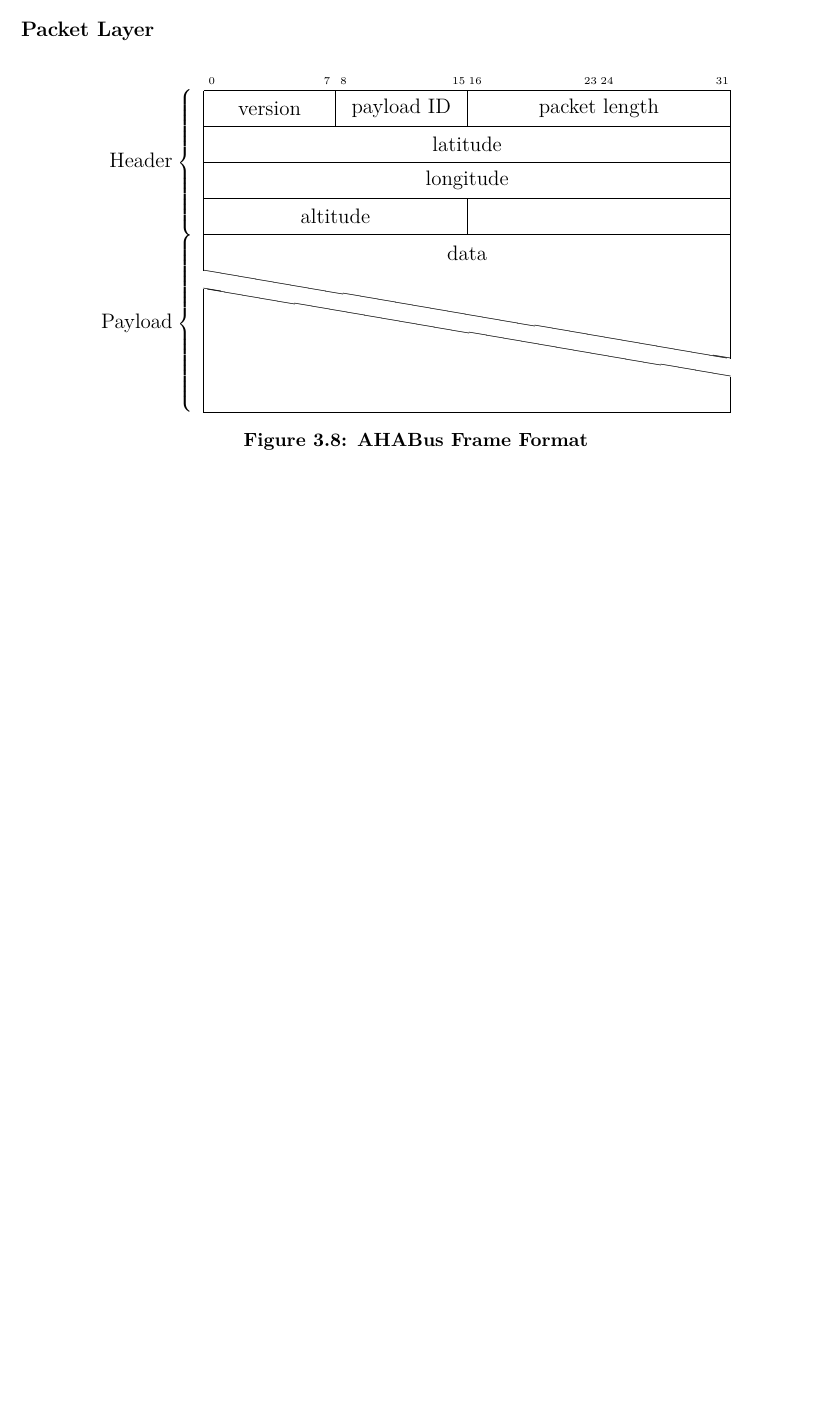
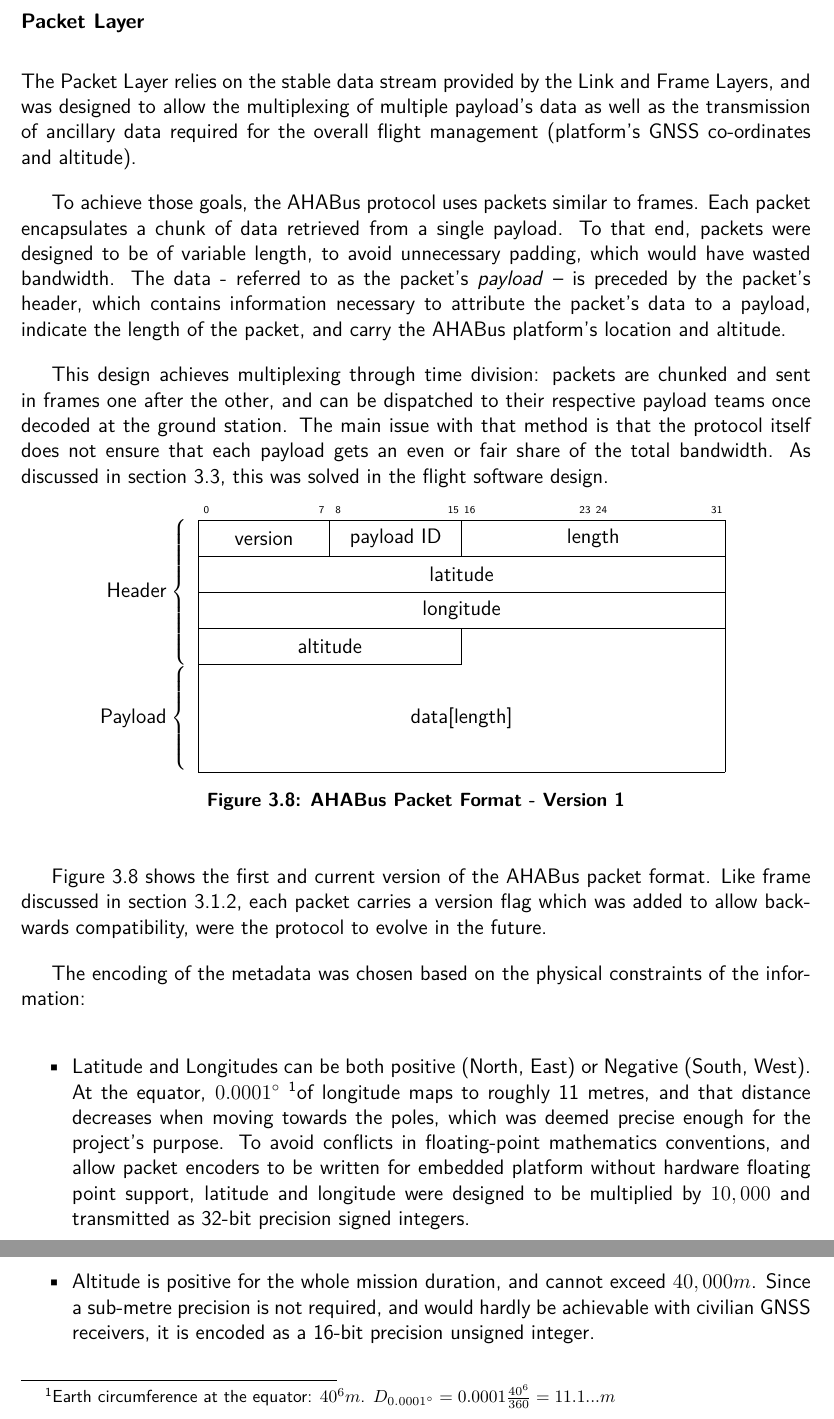
Before and after one commit to AHABus/dissertation, a LaTeX thesis (paper.tex, which reads header.tex): part of page 14 of 18 before the commit and two parts of pages 14 and 15 of 19 after it, the two joined at a grey line, cut so that both start at the same text, the shorter picture padded with empty space. Compiled offline with pdfLaTeX.

Commit message:
Add basic packet stuf

```diff
--- a/header.tex
+++ b/header.tex
@@ -18,7 +18,7 @@
 \usepackage[a4paper, margin=2.54cm]{geometry}
 \usepackage[nottoc,numbib]{tocbibind}
 
-%\renewcommand{\familydefault}{\sfdefault}
+\renewcommand{\familydefault}{\sfdefault}
 
 \graphicspath{{figures/}}
 
@@ -37,10 +37,9 @@ firstinits=true
 
 \lstset{basicstyle=\footnotesize\ttfamily,breaklines=true}
 
-\author{Amy Parent (1303985)}
+\author{Amy Parent}
 \title{AHABus \& FCORE:\\Modular Platform for High Altitude Balloon Missions}
 \date{April 2017}
-
 
 % Parameters
 
--- a/paper.tex
+++ b/paper.tex
@@ -540,46 +547,75 @@ percentage \(\frac{n}{n+m}\) of the stream contains actual data. For reasons
 explained further, the AHABus frames were chosen to be 256-byte long. As shown
 previously, each frame also includes.
 
+\subsubsection{Packet Layer}
 
-% Topic list for this:
-%   * Provide reliability:
-%       * Data arrives whole
-%       * We receive valid data
-%   * receive all data: we chunk the data stream, number the chunks         v
-%   * we tag data with housekeeping things                                  v~
-%   * If frames too small, housekeeping/data ratio is shit
-%   * Need a way to detect the start + end of a frame.
-%   * Explain that end of frame marker complicated, going with count?
-%
-%   * Validity checked (and corrected using FEC)
-%   * FEC: went with Reed-Solomon for simplicity + availability
-%   * FEC means we need small blocks of data -> Frames
-%
-%   * FEC forces us to change from double marker inside to sync sequence + frame
+The Packet Layer relies on the stable data stream provided by the Link and Frame
+Layers, and was designed to allow the multiplexing of multiple payload's data as
+well as the transmission of ancillary data required for the overall flight
+management (platform's GNSS co-ordinates and altitude).
 
+To achieve those goals, the AHABus protocol uses packets similar to frames. Each
+packet encapsulates a chunk of data retrieved from a single payload. To that
+end, packets were designed to be of variable length, to avoid unnecessary
+padding, which would have wasted bandwidth. The data - referred to as the
+packet's \textit{payload} – is preceded by the packet's header, which contains
+information necessary to attribute the packet's data to a payload, indicate
+the length of the packet, and carry the AHABus platform's location and altitude.
 
-
-\subsubsection{Packet Layer}
+This design achieves multiplexing through time division: packets are chunked
+and sent in frames one after the other, and can be dispatched to their
+respective payload teams once decoded at the ground station. The main issue with
+that method is that the protocol itself does not ensure that each payload gets
+an even or fair share of the total bandwidth. As discussed in section
+\ref{sec:flight-software}, this was solved in the flight software design.
 
 \begin{figure}[H]
     \begin{bytefield}{32}
         \bitheader{0,7,8,15,16,23,24,31} \\
         \begin{leftwordgroup}{Header}
             \bitbox{8}{version} & \bitbox{8}{payload ID} &
-            \bitbox{16}{packet length} \\
+            \bitbox{16}{length} \\
             \bitbox{32}{latitude} \\
             \bitbox{32}{longitude} \\
             \bitbox{16}{altitude} & \bitbox[lrt]{16}{}
         \end{leftwordgroup} \\
         \begin{leftwordgroup}{Payload}
-            \wordbox[lrt]{1}{data} \\
-            \skippedwords \\
-            \wordbox[lrb]{1}{}
+            \wordbox[lrb]{3}{data[length]}
         \end{leftwordgroup}
     \end{bytefield}
     \centering
-    \caption{AHABus Frame Format}
+    \caption{AHABus Packet Format - Version 1}
+    \label{fig:packet-fmt-1}
 \end{figure}
+
+Figure \ref{fig:packet-fmt-1} shows the first and current version of the AHABus
+packet format. Like frame discussed in section \ref{sssec:frame-layer}, each
+packet carries a version flag which was added to allow backwards compatibility,
+were the protocol to evolve in the future.
+
+The encoding of the metadata was chosen based on the physical constraints of
+the information:
+
+\begin{itemize}
+\item Latitude and Longitudes can be both positive (North, East) or Negative
+(South, West). At the equator, \({0.0001}^\circ\) \footnotemark of
+longitude maps to roughly 11 metres, and that distance decreases when moving
+towards the poles, which was deemed precise enough for the project's purpose.
+To avoid conflicts in floating-point mathematics conventions, and allow packet
+encoders to be written for embedded platform without hardware floating point
+support, latitude and longitude were designed to be multiplied by \(10,000\)
+and transmitted as 32-bit precision signed integers.
+
+\item Altitude is positive for the whole mission duration, and cannot exceed
+\(40,000m\). Since a sub-metre precision is not required, and would hardly be
+achievable with civilian GNSS receivers, it is encoded as a 16-bit precision
+unsigned integer.
+\end{itemize}
+
+\footnotetext{
+Earth circumference at the equator: \(40\time10^{6}m\).
+\(D_{0.0001^{\circ}} = 0.0001\frac{40\time10^{6}}{360}=11.1...m\)
+}
 
 \subsection{Initial Implementation and Testing}
 
```
Also changed, not shown: paper.tex (48 more changed lines).
